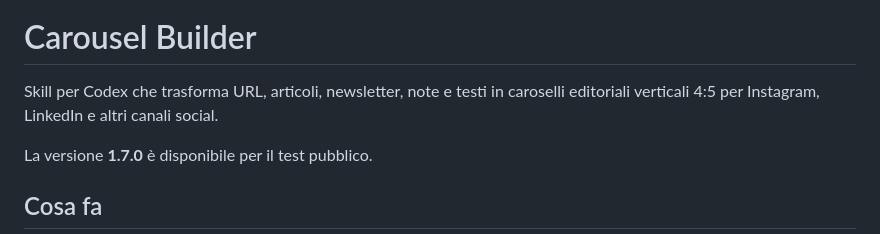
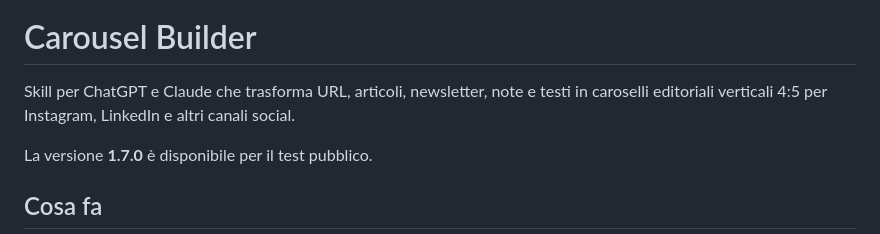
Before and after one commit to vincos73/carousel-builder, a Markdown page: README.md, the part around the change. Drawn GitHub-style.

Commit message:
Update README.md
aggiunto Claude

```diff
--- a/README.md
+++ b/README.md
@@ -4,7 +4,7 @@
 
 # Carousel Builder
 
-Skill per Codex che trasforma URL, articoli, newsletter, note e testi in caroselli editoriali verticali 4:5 per Instagram, LinkedIn e altri canali social.
+Skill per ChatGPT e Claude che trasforma URL, articoli, newsletter, note e testi in caroselli editoriali verticali 4:5 per Instagram, LinkedIn e altri canali social.
 
 La versione **1.7.0** è disponibile per il test pubblico.
 
```
